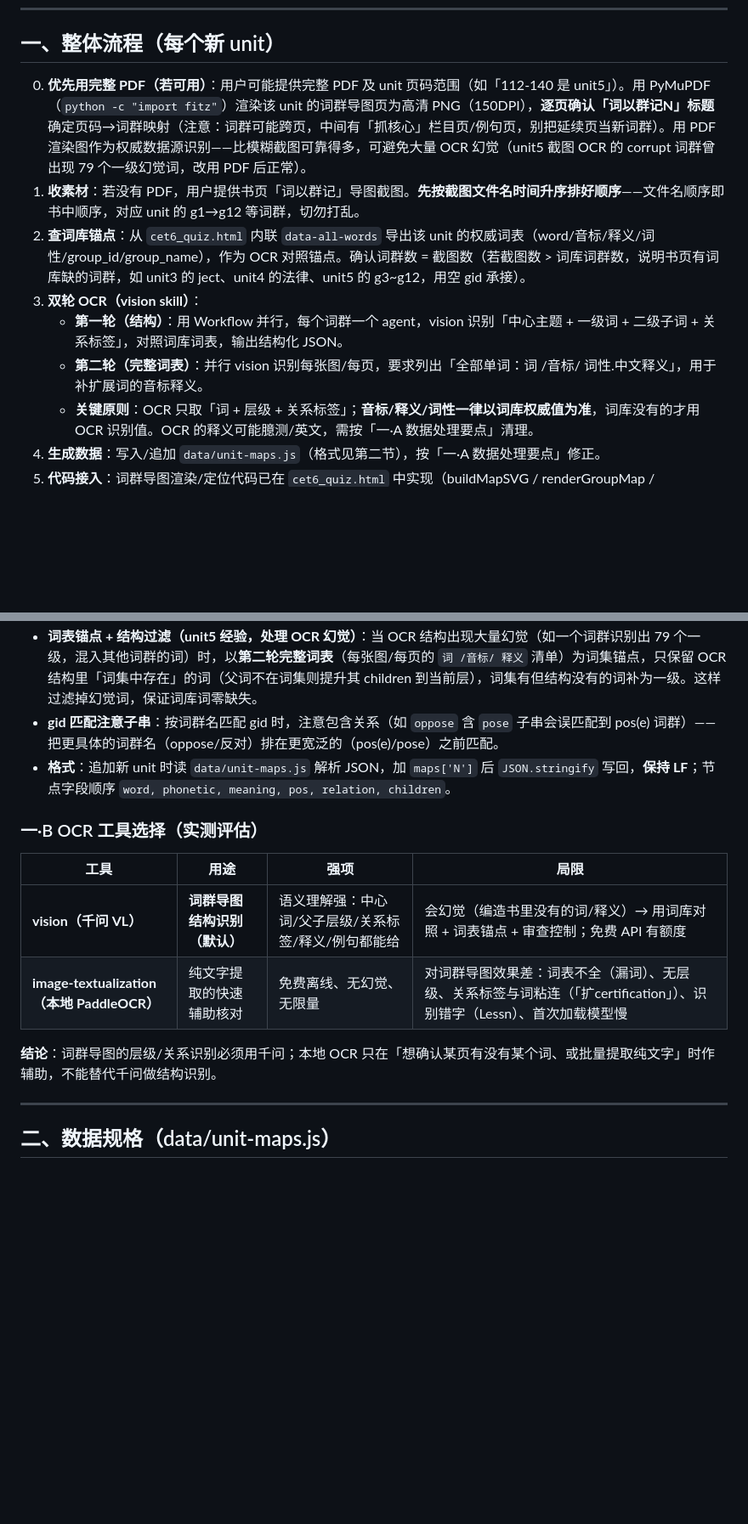
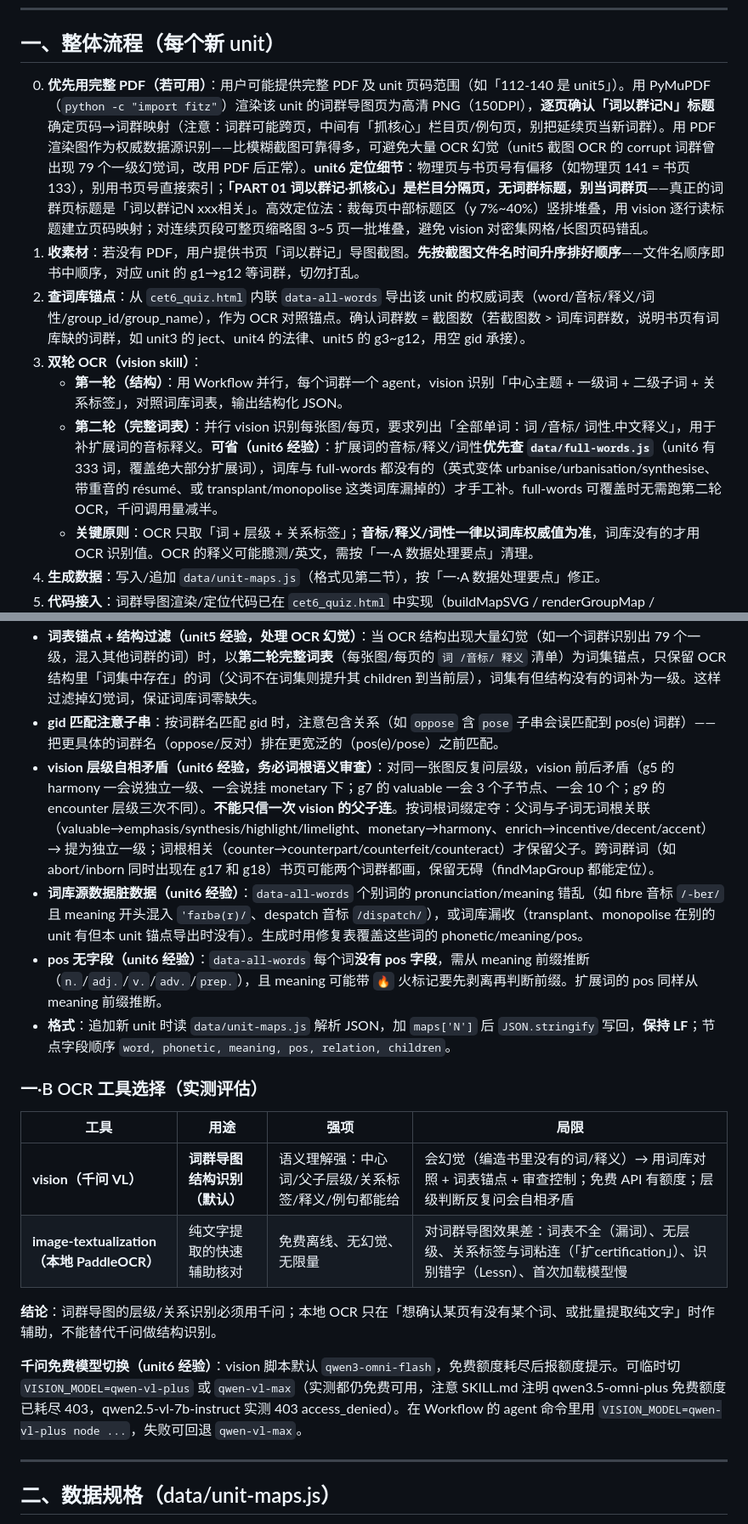
Before and after one commit to Adrian0314/cet6-cihui-shuati, a Markdown page: 词群导图制作提示词.md, 2 parts joined by grey strips. Shown at 85% size. GitHub-like rendering; blank space fills up the shorter version.

Commit message:
docs: 提示词补充 unit6 经验——PDF页码定位细节(栏目分隔页/页偏移)/扩展词查full-words省OCR/免费模型切换(qwen-vl-plus)/vision层级自相矛盾需词根审查/词库无pos字段与脏数据修复

```diff
--- a/词群导图制作提示词.md
+++ b/词群导图制作提示词.md
@@ -7,12 +7,12 @@
 
 ## 一、整体流程（每个新 unit）
 
-0. **优先用完整 PDF（若可用）**：用户可能提供完整 PDF 及 unit 页码范围（如「112-140 是 unit5」）。用 PyMuPDF（`python -c "import fitz"`）渲染该 unit 的词群导图页为高清 PNG（150DPI），**逐页确认「词以群记N」标题**确定页码→词群映射（注意：词群可能跨页，中间有「抓核心」栏目页/例句页，别把延续页当新词群）。用 PDF 渲染图作为权威数据源识别——比模糊截图可靠得多，可避免大量 OCR 幻觉（unit5 截图 OCR 的 corrupt 词群曾出现 79 个一级幻觉词，改用 PDF 后正常）。
+0. **优先用完整 PDF（若可用）**：用户可能提供完整 PDF 及 unit 页码范围（如「112-140 是 unit5」）。用 PyMuPDF（`python -c "import fitz"`）渲染该 unit 的词群导图页为高清 PNG（150DPI），**逐页确认「词以群记N」标题**确定页码→词群映射（注意：词群可能跨页，中间有「抓核心」栏目页/例句页，别把延续页当新词群）。用 PDF 渲染图作为权威数据源识别——比模糊截图可靠得多，可避免大量 OCR 幻觉（unit5 截图 OCR 的 corrupt 词群曾出现 79 个一级幻觉词，改用 PDF 后正常）。**unit6 定位细节**：物理页与书页号有偏移（如物理页 141 = 书页 133），别用书页号直接索引；**「PART 01 词以群记·抓核心」是栏目分隔页，无词群标题，别当词群页**——真正的词群页标题是「词以群记N xxx相关」。高效定位法：裁每页中部标题区（y 7%~40%）竖排堆叠，用 vision 逐行读标题建立页码映射；对连续页段可整页缩略图 3~5 页一批堆叠，避免 vision 对密集网格/长图页码错乱。
 1. **收素材**：若没有 PDF，用户提供书页「词以群记」导图截图。**先按截图文件名时间升序排好顺序**——文件名顺序即书中顺序，对应 unit 的 g1→g12 等词群，切勿打乱。
 2. **查词库锚点**：从 `cet6_quiz.html` 内联 `data-all-words` 导出该 unit 的权威词表（word/音标/释义/词性/group_id/group_name），作为 OCR 对照锚点。确认词群数 = 截图数（若截图数 > 词库词群数，说明书页有词库缺的词群，如 unit3 的 ject、unit4 的法律、unit5 的 g3~g12，用空 gid 承接）。
 3. **双轮 OCR（vision skill）**：
    - **第一轮（结构）**：用 Workflow 并行，每个词群一个 agent，vision 识别「中心主题 + 一级词 + 二级子词 + 关系标签」，对照词库词表，输出结构化 JSON。
-   - **第二轮（完整词表）**：并行 vision 识别每张图/每页，要求列出「全部单词：词 /音标/ 词性.中文释义」，用于补扩展词的音标释义。
+   - **第二轮（完整词表）**：并行 vision 识别每张图/每页，要求列出「全部单词：词 /音标/ 词性.中文释义」，用于补扩展词的音标释义。**可省（unit6 经验）**：扩展词的音标/释义/词性**优先查 `data/full-words.js`**（unit6 有 333 词，覆盖绝大部分扩展词），词库与 full-words 都没有的（英式变体 urbanise/urbanisation/synthesise、带重音的 résumé、或 transplant/monopolise 这类词库漏掉的）才手工补。full-words 可覆盖时无需跑第二轮 OCR，千问调用量减半。
    - **关键原则**：OCR 只取「词 + 层级 + 关系标签」；**音标/释义/词性一律以词库权威值为准**，词库没有的才用 OCR 识别值。OCR 的释义可能臆测/英文，需按「一·A 数据处理要点」清理。
 4. **生成数据**：写入/追加 `data/unit-maps.js`（格式见第二节），按「一·A 数据处理要点」修正。
 5. **代码接入**：词群导图渲染/定位代码已在 `cet6_quiz.html` 中实现（buildMapSVG / renderGroupMap / groupMapDrill / groupMapSpeak / findMapGroup / groupMapSVG 等），**新 unit 无需改这些代码**，只需保证数据就位。若数据已覆盖新 unit，`canUseNewMap` 自动生效（见第五节）。
@@ -31,16 +31,21 @@
 - **group_name 清理**：OCR 词群名可能带前缀（「词以群记12 vis(e)相关」）或引号/空格（「"控诉"相关」「保护 相关」「范围、领域」），统一清理为纯词群名（去「词以群记N」前缀、引号、多余空格）。
 - **词表锚点 + 结构过滤（unit5 经验，处理 OCR 幻觉）**：当 OCR 结构出现大量幻觉（如一个词群识别出 79 个一级，混入其他词群的词）时，以**第二轮完整词表**（每张图/每页的 `词 /音标/ 释义` 清单）为词集锚点，只保留 OCR 结构里「词集中存在」的词（父词不在词集则提升其 children 到当前层），词集有但结构没有的词补为一级。这样过滤掉幻觉词，保证词库词零缺失。
 - **gid 匹配注意子串**：按词群名匹配 gid 时，注意包含关系（如 `oppose` 含 `pose` 子串会误匹配到 pos(e) 词群）——把更具体的词群名（oppose/反对）排在更宽泛的（pos(e)/pose）之前匹配。
+- **vision 层级自相矛盾（unit6 经验，务必词根语义审查）**：对同一张图反复问层级，vision 前后矛盾（g5 的 harmony 一会说独立一级、一会说挂 monetary 下；g7 的 valuable 一会 3 个子节点、一会 10 个；g9 的 encounter 层级三次不同）。**不能只信一次 vision 的父子连**。按词根词缀定夺：父词与子词无词根关联（valuable→emphasis/synthesis/highlight/limelight、monetary→harmony、enrich→incentive/decent/accent）→ 提为独立一级；词根相关（counter→counterpart/counterfeit/counteract）才保留父子。跨词群词（如 abort/inborn 同时出现在 g17 和 g18）书页可能两个词群都画，保留无碍（findMapGroup 都能定位）。
+- **词库源数据脏数据（unit6 经验）**：`data-all-words` 个别词的 pronunciation/meaning 错乱（如 fibre 音标 `/-ber/` 且 meaning 开头混入 `'faɪbə(r)/`、despatch 音标 `/dispatch/`），或词库漏收（transplant、monopolise 在别的 unit 有但本 unit 锚点导出时没有）。生成时用修复表覆盖这些词的 phonetic/meaning/pos。
+- **pos 无字段（unit6 经验）**：`data-all-words` 每个词**没有 pos 字段**，需从 meaning 前缀推断（`n.`/`adj.`/`v.`/`adv.`/`prep.`），且 meaning 可能带 `🔥` 火标记要先剥离再判断前缀。扩展词的 pos 同样从 meaning 前缀推断。
 - **格式**：追加新 unit 时读 `data/unit-maps.js` 解析 JSON，加 `maps['N']` 后 `JSON.stringify` 写回，**保持 LF**；节点字段顺序 `word, phonetic, meaning, pos, relation, children`。
 
 ### 一·B OCR 工具选择（实测评估）
 
 | 工具 | 用途 | 强项 | 局限 |
 |------|------|------|------|
-| **vision（千问 VL）** | **词群导图结构识别（默认）** | 语义理解强：中心词/父子层级/关系标签/释义/例句都能给 | 会幻觉（编造书里没有的词/释义）→ 用词库对照 + 词表锚点 + 审查控制；免费 API 有额度 |
+| **vision（千问 VL）** | **词群导图结构识别（默认）** | 语义理解强：中心词/父子层级/关系标签/释义/例句都能给 | 会幻觉（编造书里没有的词/释义）→ 用词库对照 + 词表锚点 + 审查控制；免费 API 有额度；层级判断反复问会自相矛盾 |
 | **image-textualization（本地 PaddleOCR）** | 纯文字提取的快速辅助核对 | 免费离线、无幻觉、无限量 | 对词群导图效果差：词表不全（漏词）、无层级、关系标签与词粘连（「扩certification」）、识别错字（Lessn）、首次加载模型慢 |
 
 **结论**：词群导图的层级/关系识别必须用千问；本地 OCR 只在「想确认某页有没有某个词、或批量提取纯文字」时作辅助，不能替代千问做结构识别。
+
+**千问免费模型切换（unit6 经验）**：vision 脚本默认 `qwen3-omni-flash`，免费额度耗尽后报额度提示。可临时切 `VISION_MODEL=qwen-vl-plus` 或 `qwen-vl-max`（实测都仍免费可用，注意 SKILL.md 注明 qwen3.5-omni-plus 免费额度已耗尽 403，qwen2.5-vl-7b-instruct 实测 403 access_denied）。在 Workflow 的 agent 命令里用 `VISION_MODEL=qwen-vl-plus node ...`，失败可回退 `qwen-vl-max`。
 
 ---
 
```
